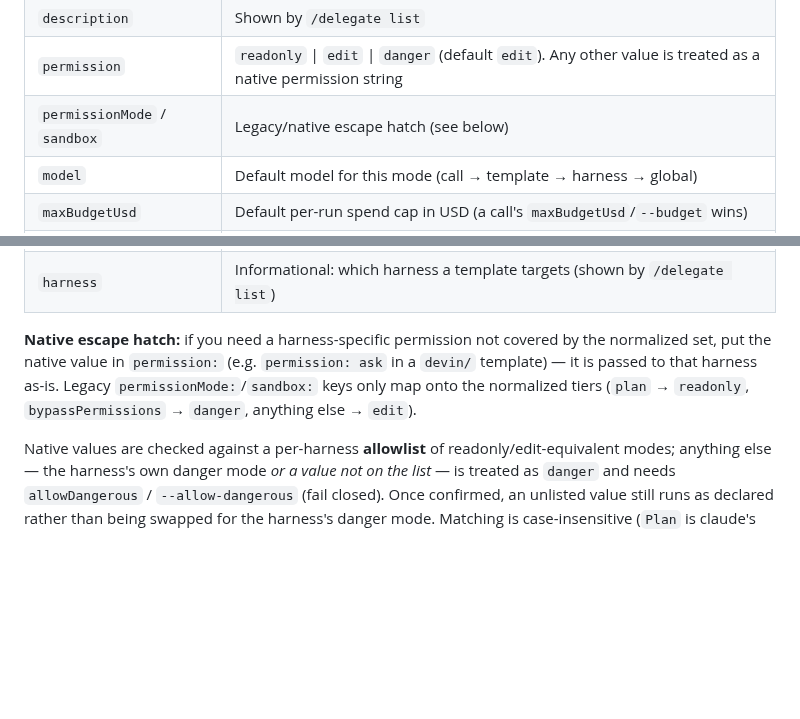
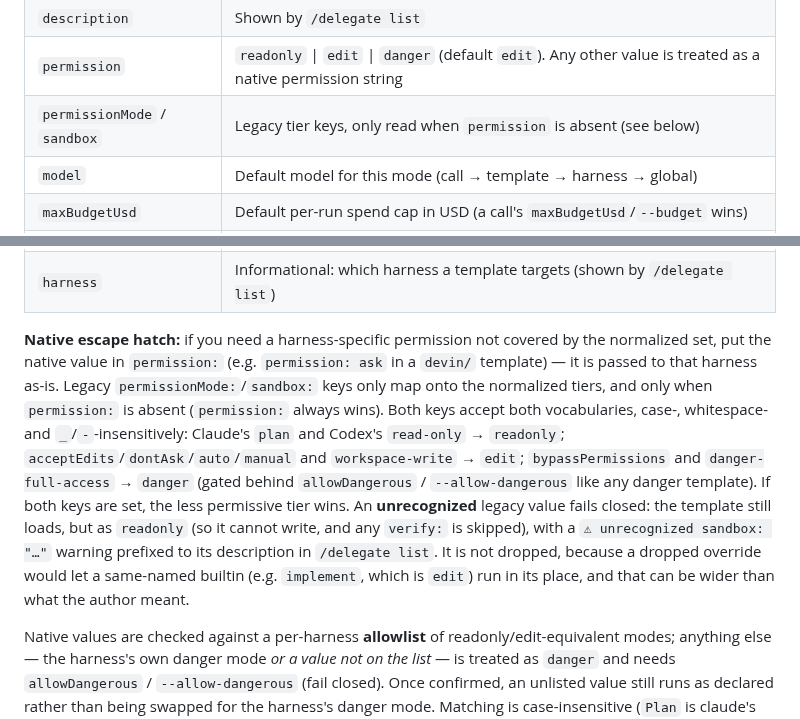
Before and after one commit to yorch/pi-harness-delegate, a Markdown page: README.md, 2 parts joined by grey strips. GitHub-like rendering; blank space fills up the shorter version.

Commit message:
docs: document legacy sandbox:/permissionMode: mapping and fail-closed choice
Co-Authored-By: Claude Sonnet 5.5 <noreply@anthropic.com>

```diff
--- a/README.md
+++ b/README.md
@@ -150,7 +150,7 @@ All frontmatter keys (one `key: value` per line; only `name` is required):
 | `name` | The mode name used to select it (`--mode=`/`mode`) |
 | `description` | Shown by `/delegate list` |
 | `permission` | `readonly` \| `edit` \| `danger` (default `edit`). Any other value is treated as a native permission string |
-| `permissionMode` / `sandbox` | Legacy/native escape hatch (see below) |
+| `permissionMode` / `sandbox` | Legacy tier keys, only read when `permission` is absent (see below) |
 | `model` | Default model for this mode (call → template → harness → global) |
 | `maxBudgetUsd` | Default per-run spend cap in USD (a call's `maxBudgetUsd`/`--budget` wins) |
 | `skill` | Appends `Use the "<skill>" skill.` to the prompt |
@@ -160,7 +160,7 @@ All frontmatter keys (one `key: value` per line; only `name` is required):
 | `addDirs` | Comma-separated extra directories the harness may access (merged with the call's `addDirs`/`--add-dir`) |
 | `harness` | Informational: which harness a template targets (shown by `/delegate list`) |
 
-**Native escape hatch:** if you need a harness-specific permission not covered by the normalized set, put the native value in `permission:` (e.g. `permission: ask` in a `devin/` template) — it is passed to that harness as-is. Legacy `permissionMode:`/`sandbox:` keys only map onto the normalized tiers (`plan` → `readonly`, `bypassPermissions` → `danger`, anything else → `edit`).
+**Native escape hatch:** if you need a harness-specific permission not covered by the normalized set, put the native value in `permission:` (e.g. `permission: ask` in a `devin/` template) — it is passed to that harness as-is. Legacy `permissionMode:`/`sandbox:` keys only map onto the normalized tiers, and only when `permission:` is absent (`permission:` always wins). Both keys accept both vocabularies, case-, whitespace- and `_`/`-`-insensitively: Claude's `plan` and Codex's `read-only` → `readonly`; `acceptEdits`/`dontAsk`/`auto`/`manual` and `workspace-write` → `edit`; `bypassPermissions` and `danger-full-access` → `danger` (gated behind `allowDangerous` / `--allow-dangerous` like any danger template). If both keys are set, the less permissive tier wins. An **unrecognized** legacy value fails closed: the template still loads, but as `readonly` (so it cannot write, and any `verify:` is skipped), with a `⚠ unrecognized sandbox: "…"` warning prefixed to its description in `/delegate list`. It is not dropped, because a dropped override would let a same-named builtin (e.g. `implement`, which is `edit`) run in its place, and that can be wider than what the author meant.
 
 Native values are checked against a per-harness **allowlist** of readonly/edit-equivalent modes; anything else — the harness's own danger mode *or a value not on the list* — is treated as `danger` and needs `allowDangerous` / `--allow-dangerous` (fail closed). Once confirmed, an unlisted value still runs as declared rather than being swapped for the harness's danger mode. Matching is case-insensitive (`Plan` is claude's `plan`), and an allowlisted value always reaches the harness in its canonical spelling (e.g. `acceptEdits`); a case variant of a danger mode (`Yolo`, `BYPASSPERMISSIONS`) is still danger. A native value that is genuinely read-only on its harness (**bold** below) runs as the `readonly` tier: it is recorded as `readonly` and a `verify:` command on it is skipped, exactly like `permission: readonly`.
 
```
Also changed, not shown: AGENTS.md (+2 -1 lines).
